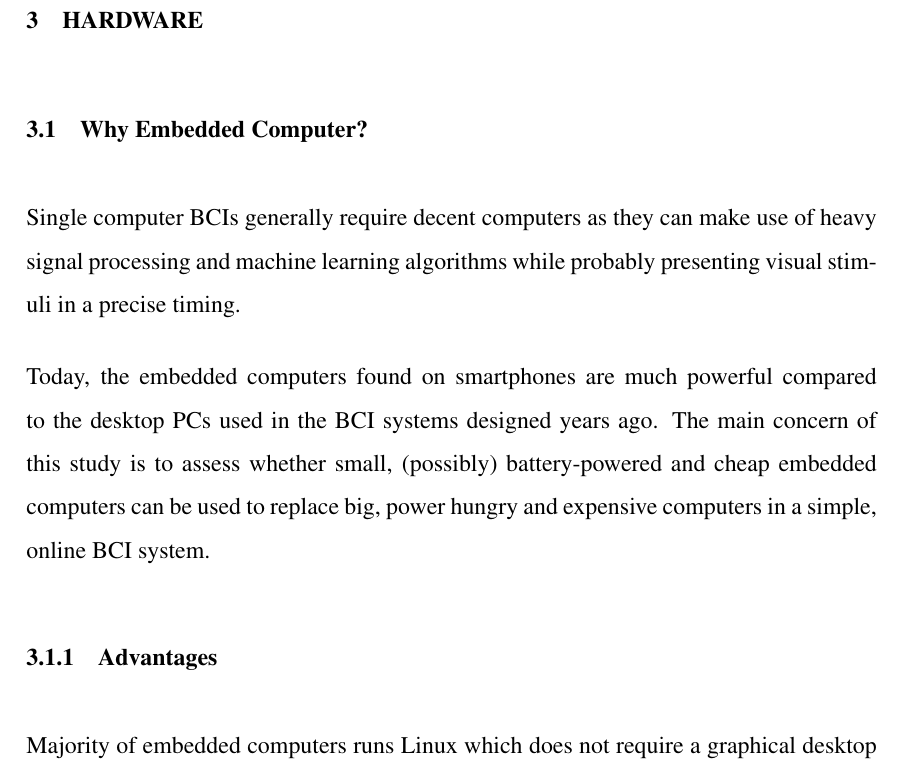
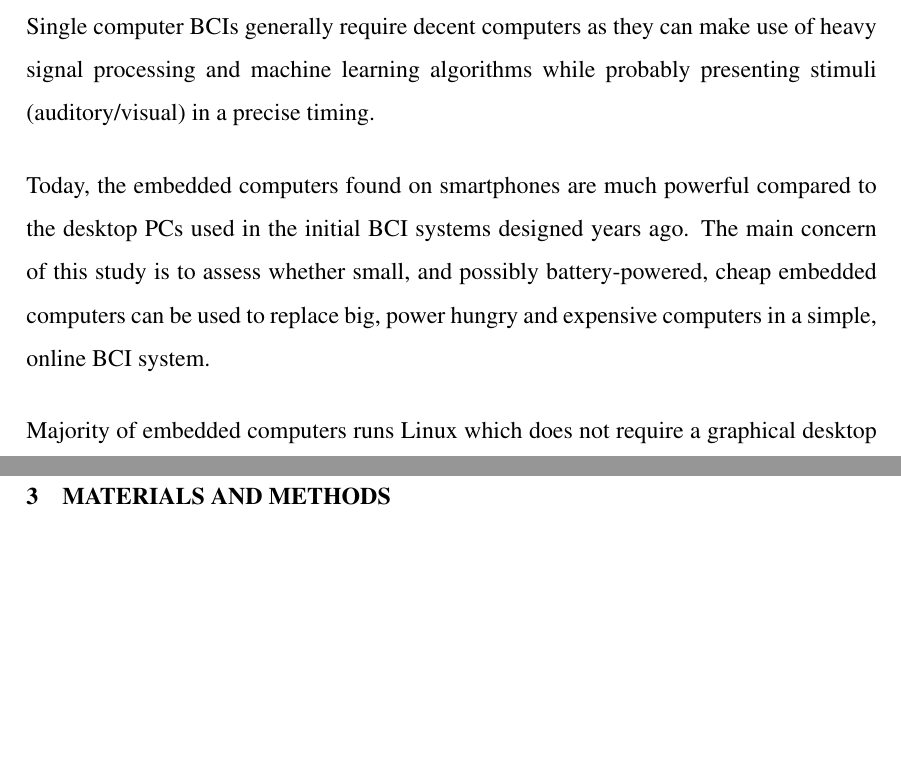
Before and after one commit to ozancaglayan/msc-thesis, a LaTeX thesis (Thesis.tex): part of page 29 of 40 before the commit and two parts of pages 12 and 29 of 40 after it, the two joined at a grey line, cut at the place of the change, the shorter picture padded with empty space. Compiled offline with pdfLaTeX.

Commit message:
Some other updates

```diff
--- a/Thesis.tex
+++ b/Thesis.tex
@@ -279,3 +279,18 @@ Ozet ozet ozet.
 \pagenumbering{arabic}
 \chead{\arabic{page}}
 \cfoot{}
+
+\par{
+Single computer BCIs generally require decent computers as they can make use of heavy signal processing
+and machine learning algorithms while probably presenting stimuli (auditory/visual) in a precise timing.
+}
+
+\par{
+Today, the embedded computers found on smartphones are much powerful compared to the desktop PCs
+used in the initial BCI systems designed years ago. The main concern of this study is to assess whether small,
+and possibly battery-powered, cheap embedded computers can be used to replace big, power hungry and
+expensive computers in a simple, online BCI system.
+}
+
+\par{
+Majority of embedded computers runs Linux which does not require a graphical desktop environment
@@ -862,23 +888,4 @@ area of the brain. A combination of a letter and a number is further used to ide
 %%%%%%%%%%%%%
 \clearpage
 \vspace*{-0.35cm}
-\mysection{HARDWARE}\label{seq:hardware}
-
-\mysubsection{Why Embedded Computer?}\label{seq:embeddedcomputer}
-
-\par{
-Single computer BCIs generally require decent computers as they can make use of heavy signal processing
-and machine learning algorithms while probably presenting visual stimuli in a precise timing.
-}
-
-\par{
-Today, the embedded computers found on smartphones are much powerful compared to the desktop PCs
-used in the BCI systems designed years ago. The main concern of this study is to assess whether small,
-(possibly) battery-powered and cheap embedded computers can be used to replace big, power hungry and
-expensive computers in a simple, online BCI system.
-}
-
-\mysubsubsection{Advantages}\label{seq:embeddedcomputer_advantages}
-
-\par{
-Majority of embedded computers runs Linux which does not require a graphical desktop environment
+\mysection{MATERIALS AND METHODS}\label{seq:mat_met}
```
Also changed, not shown: Thesis.tex (48 more changed lines). Lines whose indentation alone changed are shown as unchanged.
